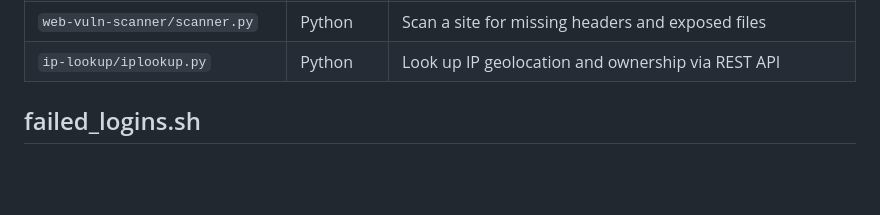
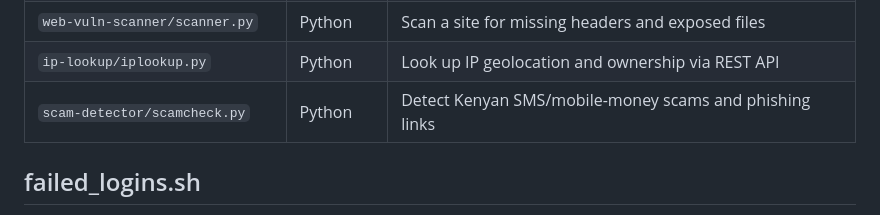
Before and after one commit to Imwangi254/Cybersec-toolkit, a Markdown page: README.md, the part around the change. GitHub-like rendering; blank space fills up the shorter version.

Commit message:
Add scam detector to README toolkit overview

```diff
--- a/README.md
+++ b/README.md
@@ -19,6 +19,7 @@ Growing collection of Bash and Python tools built while learning cybersecurity t
 | `hash-cracker/cracker.py` | Python | Dictionary attack on password hashes (learning tool) |
 | `web-vuln-scanner/scanner.py` | Python | Scan a site for missing headers and exposed files |
 | `ip-lookup/iplookup.py` | Python | Look up IP geolocation and ownership via REST API |
+| `scam-detector/scamcheck.py` | Python | Detect Kenyan SMS/mobile-money scams and phishing links |
 
 ## failed_logins.sh
 
```
